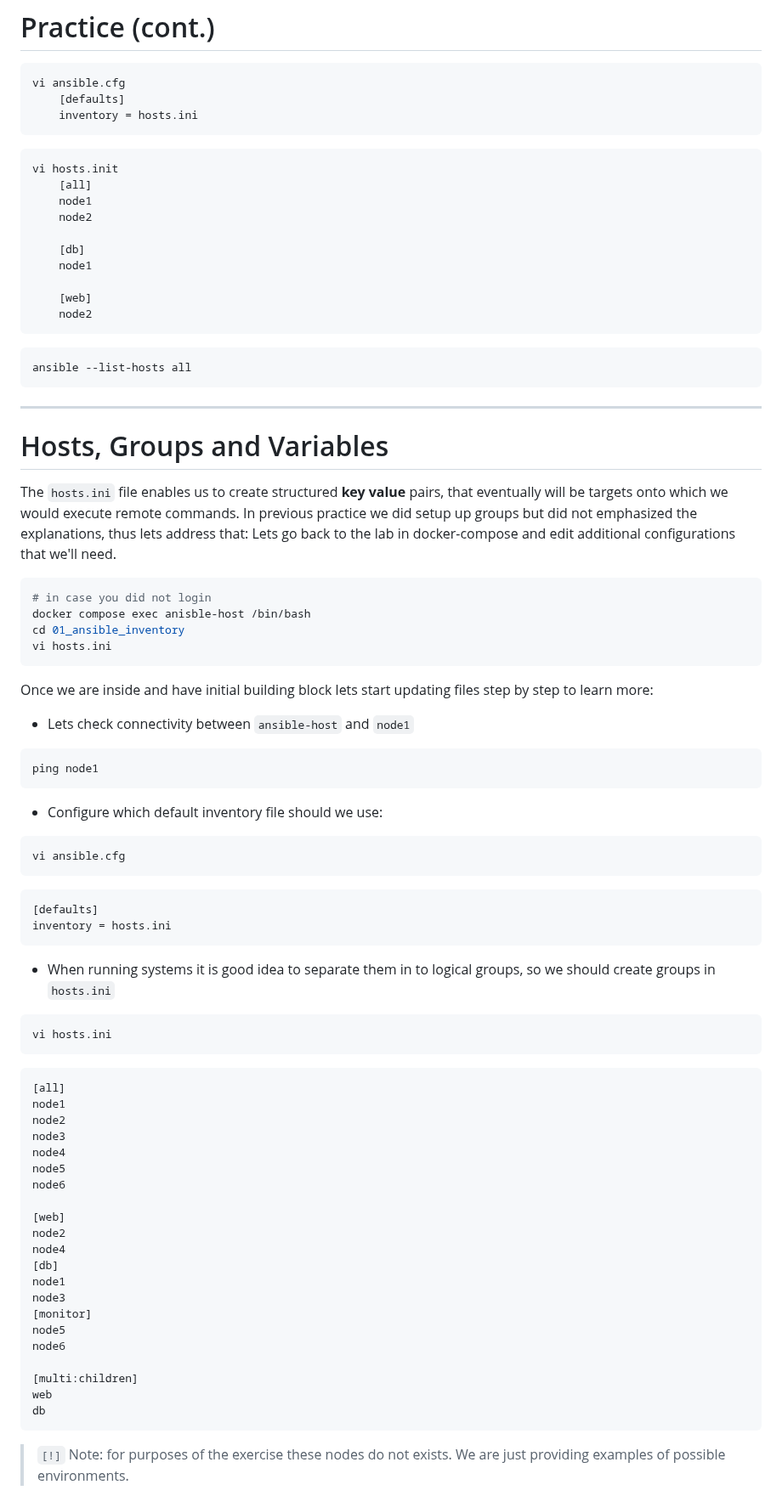
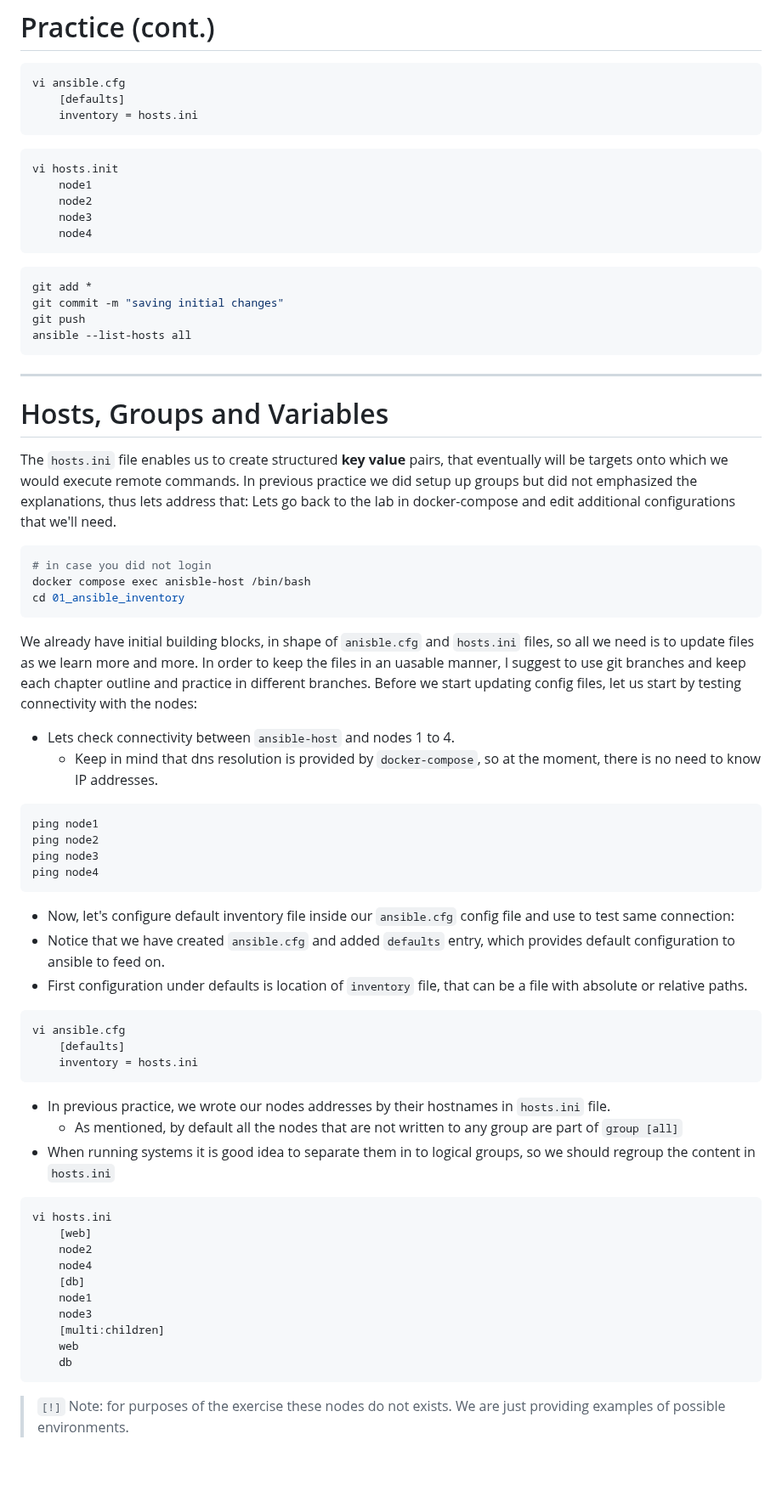
Before and after one commit to lavishay-technion/ansible_shallow, a Markdown page: 01_setup/README.md, the part around one of its changes. Shown at 85% size. GitHub-like rendering; blank space fills up the shorter version.

Commit message:
saving work

````diff
--- a/01_setup/README.md
+++ b/01_setup/README.md
@@ -210,18 +226,16 @@ vi ansible.cfg
 
 ```sh
 vi hosts.init
-    [all]
     node1
     node2
-
-    [db]
-    node1
-
-    [web]
-    node2
+    node3
+    node4
 ```
 
 ```sh
+git add *
+git commit -m "saving initial changes"
+git push
 ansible --list-hosts all
 ```
 
@@ -237,51 +251,40 @@ Lets go back to the lab in docker-compose and edit additional configurations tha
 # in case you did not login
 docker compose exec anisble-host /bin/bash
 cd 01_ansible_inventory
-vi hosts.ini
 ```
-Once we are inside and have initial building block lets start updating files step by step to learn more:
-
-- Lets check connectivity between `ansible-host` and `node1`
+We already have initial building blocks, in shape of `anisble.cfg` and `hosts.ini` files, so all we need is to update files as we learn more and more. In order to keep the files in an uasable manner, I suggest to use git branches and keep each chapter outline and practice in different branches. Before we start updating config files, let us start by testing connectivity with the nodes:
+- Lets check connectivity between `ansible-host` and nodes 1 to 4.
+    - Keep in mind that dns resolution is provided by `docker-compose`, so at the moment, there is no need to know IP addresses.
 ```sh
 ping node1
+ping node2
+ping node3
+ping node4
 ```
-- Configure which default inventory file should we use:
+- Now, let's configure default inventory file inside our `ansible.cfg` config file and use to test same connection:
+- Notice that we have created `ansible.cfg` and added `defaults` entry, which provides default configuration to ansible to feed on.
+- First configuration under defaults is location of `inventory` file, that can be a file with absolute or relative paths.
 
 ```sh
 vi ansible.cfg
+    [defaults]
+    inventory = hosts.ini
 ```
-```ini
-[defaults]
-inventory = hosts.ini
-```
-
-- When running systems it is good idea to separate them in to logical groups, so we should create  groups in `hosts.ini`
+- In previous practice, we wrote our nodes addresses by their hostnames in `hosts.ini` file.
+    - As mentioned, by default all the nodes that are not written to any group are part of `group [all]`
+- When running systems it is good idea to separate them in to logical groups, so we should regroup the content in `hosts.ini`
 
 ```sh
 vi hosts.ini
-```
-```ini
-[all]
-node1
-node2
-node3
-node4
-node5
-node6
-
-[web]
-node2
-node4
-[db]
-node1
-node3
-[monitor]
-node5
-node6
-
-[multi:children]
-web
-db
+    [web]
+    node2
+    node4
+    [db]
+    node1
+    node3
+    [multi:children]
+    web
+    db
 ```
 > `[!]` Note: for purposes of the exercise these nodes do not exists. We are just providing examples of possible environments.
 
````
Also changed, not shown: other parts of 01_setup/README.md (+24 -8 lines), 00_intro/README.md (+10 -0 lines).
